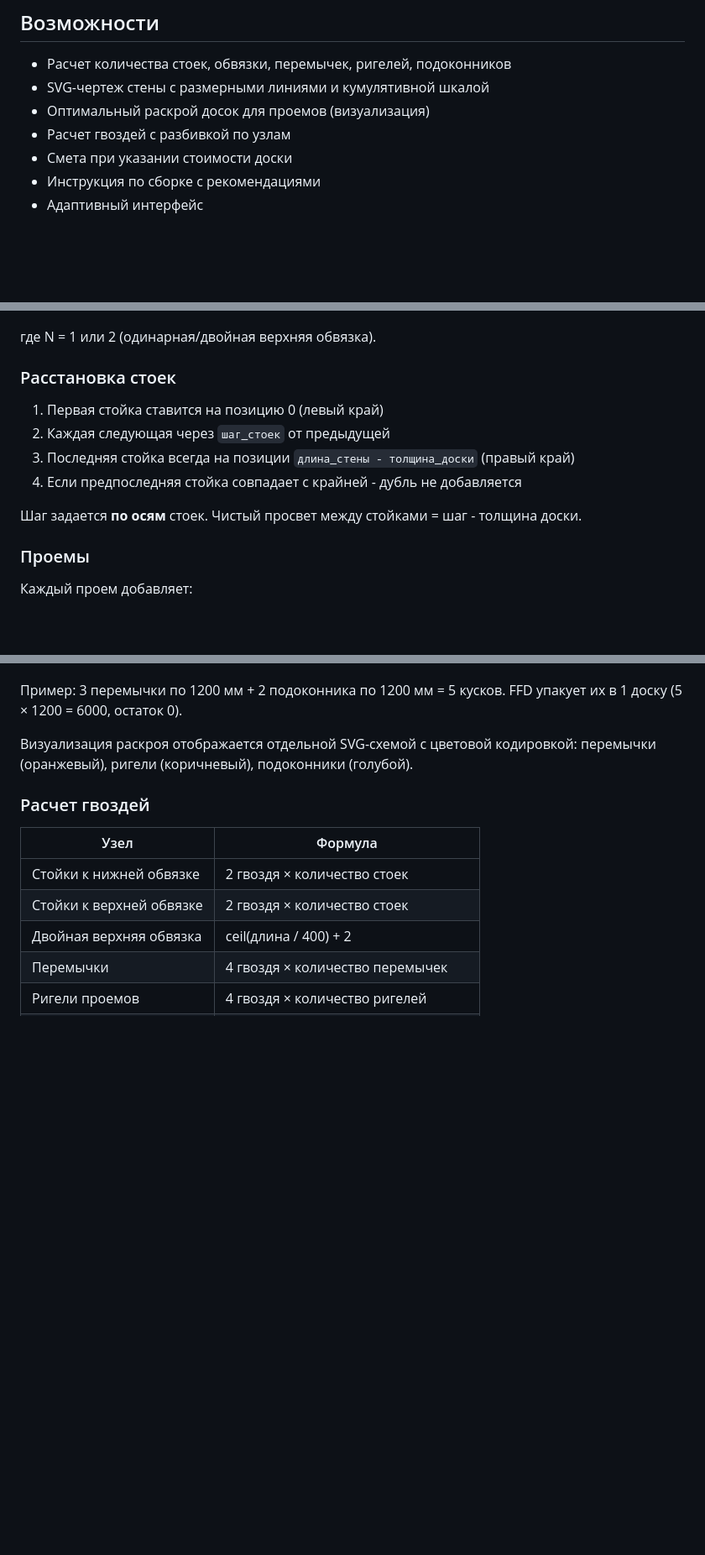
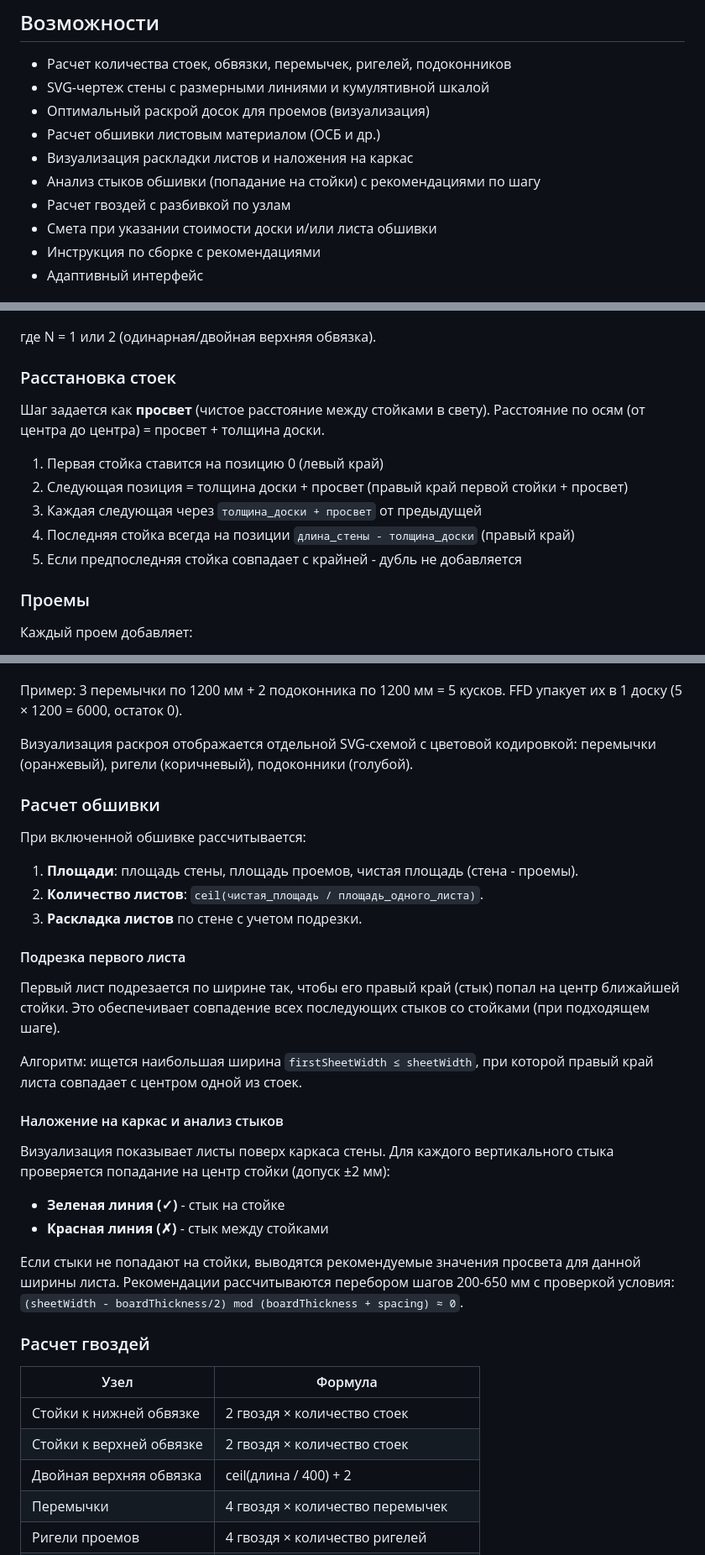
Before and after one commit to l4m-run/frame_wall_calculator, a Markdown page: README.md, 3 parts joined by grey strips. Shown at 84% size. Drawn GitHub-style; blank space fills up the shorter version.

```diff
--- a/README.md
+++ b/README.md
@@ -9,8 +9,11 @@
 - Расчет количества стоек, обвязки, перемычек, ригелей, подоконников
 - SVG-чертеж стены с размерными линиями и кумулятивной шкалой
 - Оптимальный раскрой досок для проемов (визуализация)
+- Расчет обшивки листовым материалом (ОСБ и др.)
+- Визуализация раскладки листов и наложения на каркас
+- Анализ стыков обшивки (попадание на стойки) с рекомендациями по шагу
 - Расчет гвоздей с разбивкой по узлам
-- Смета при указании стоимости доски
+- Смета при указании стоимости доски и/или листа обшивки
 - Инструкция по сборке с рекомендациями
 - Адаптивный интерфейс
 
@@ -56,12 +69,13 @@
 
 ### Расстановка стоек
 
+Шаг задается как **просвет** (чистое расстояние между стойками в свету). Расстояние по осям (от центра до центра) = просвет + толщина доски.
+
 1. Первая стойка ставится на позицию 0 (левый край)
-2. Каждая следующая через `шаг_стоек` от предыдущей
-3. Последняя стойка всегда на позиции `длина_стены - толщина_доски` (правый край)
-4. Если предпоследняя стойка совпадает с крайней - дубль не добавляется
-
-Шаг задается **по осям** стоек. Чистый просвет между стойками = шаг - толщина доски.
+2. Следующая позиция = толщина доски + просвет (правый край первой стойки + просвет)
+3. Каждая следующая через `толщина_доски + просвет` от предыдущей
+4. Последняя стойка всегда на позиции `длина_стены - толщина_доски` (правый край)
+5. Если предпоследняя стойка совпадает с крайней - дубль не добавляется
 
 ### Проемы
 
@@ -99,6 +113,28 @@
 
 Визуализация раскроя отображается отдельной SVG-схемой с цветовой кодировкой: перемычки (оранжевый), ригели (коричневый), подоконники (голубой).
 
+### Расчет обшивки
+
+При включенной обшивке рассчитывается:
+
+1. **Площади**: площадь стены, площадь проемов, чистая площадь (стена - проемы).
+2. **Количество листов**: `ceil(чистая_площадь / площадь_одного_листа)`.
+3. **Раскладка листов** по стене с учетом подрезки.
+
+#### Подрезка первого листа
+
+Первый лист подрезается по ширине так, чтобы его правый край (стык) попал на центр ближайшей стойки. Это обеспечивает совпадение всех последующих стыков со стойками (при подходящем шаге).
+
+Алгоритм: ищется наибольшая ширина `firstSheetWidth ≤ sheetWidth`, при которой правый край листа совпадает с центром одной из стоек.
+
+#### Наложение на каркас и анализ стыков
+
+Визуализация показывает листы поверх каркаса стены. Для каждого вертикального стыка проверяется попадание на центр стойки (допуск ±2 мм):
+- **Зеленая линия (✓)** - стык на стойке
+- **Красная линия (✗)** - стык между стойками
+
+Если стыки не попадают на стойки, выводятся рекомендуемые значения просвета для данной ширины листа. Рекомендации рассчитываются перебором шагов 200-650 мм с проверкой условия: `(sheetWidth - boardThickness/2) mod (boardThickness + spacing) ≈ 0`.
+
 ### Расчет гвоздей
 
 | Узел | Формула |
```
Also changed, not shown: other parts of README.md (+26 -4 lines).
